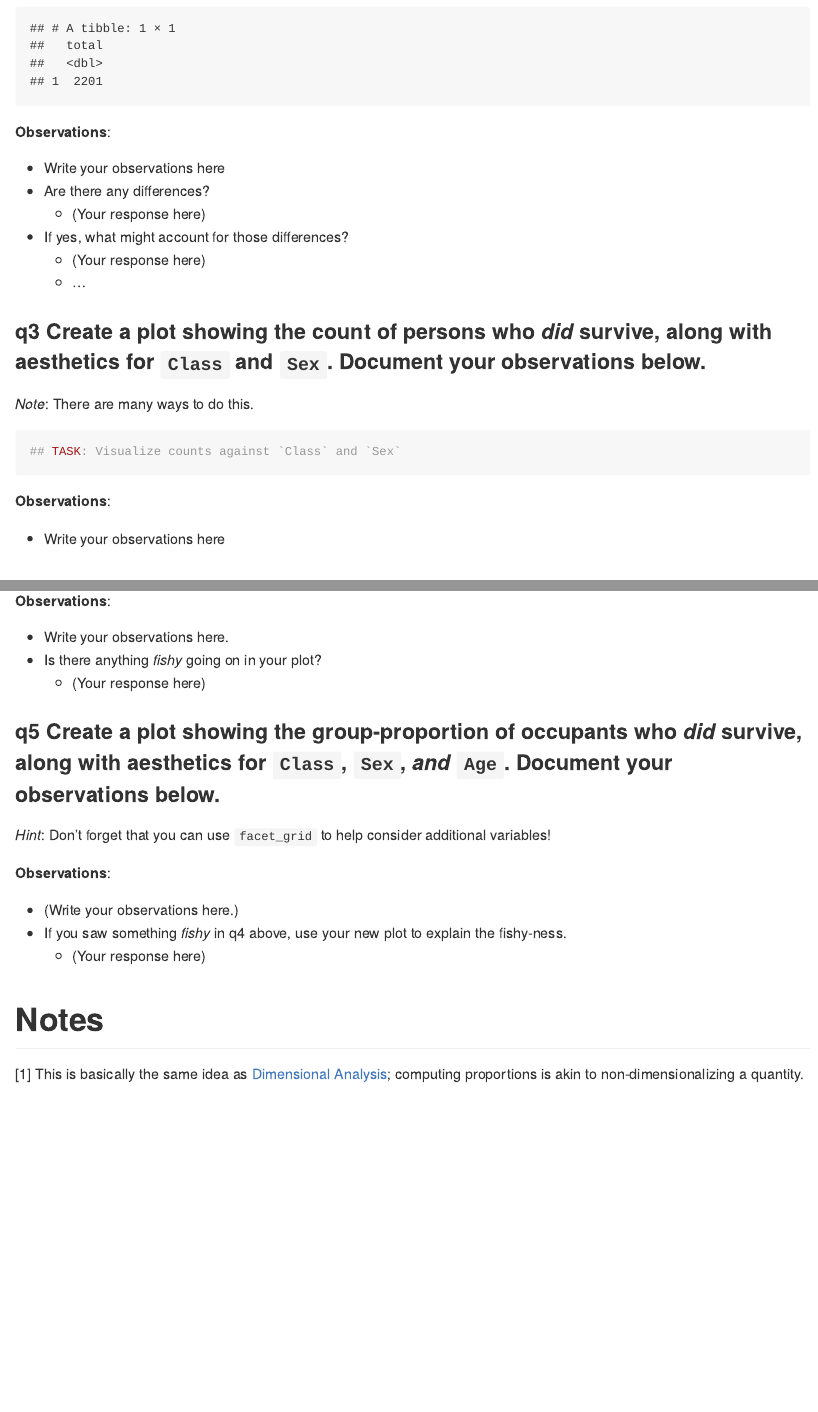
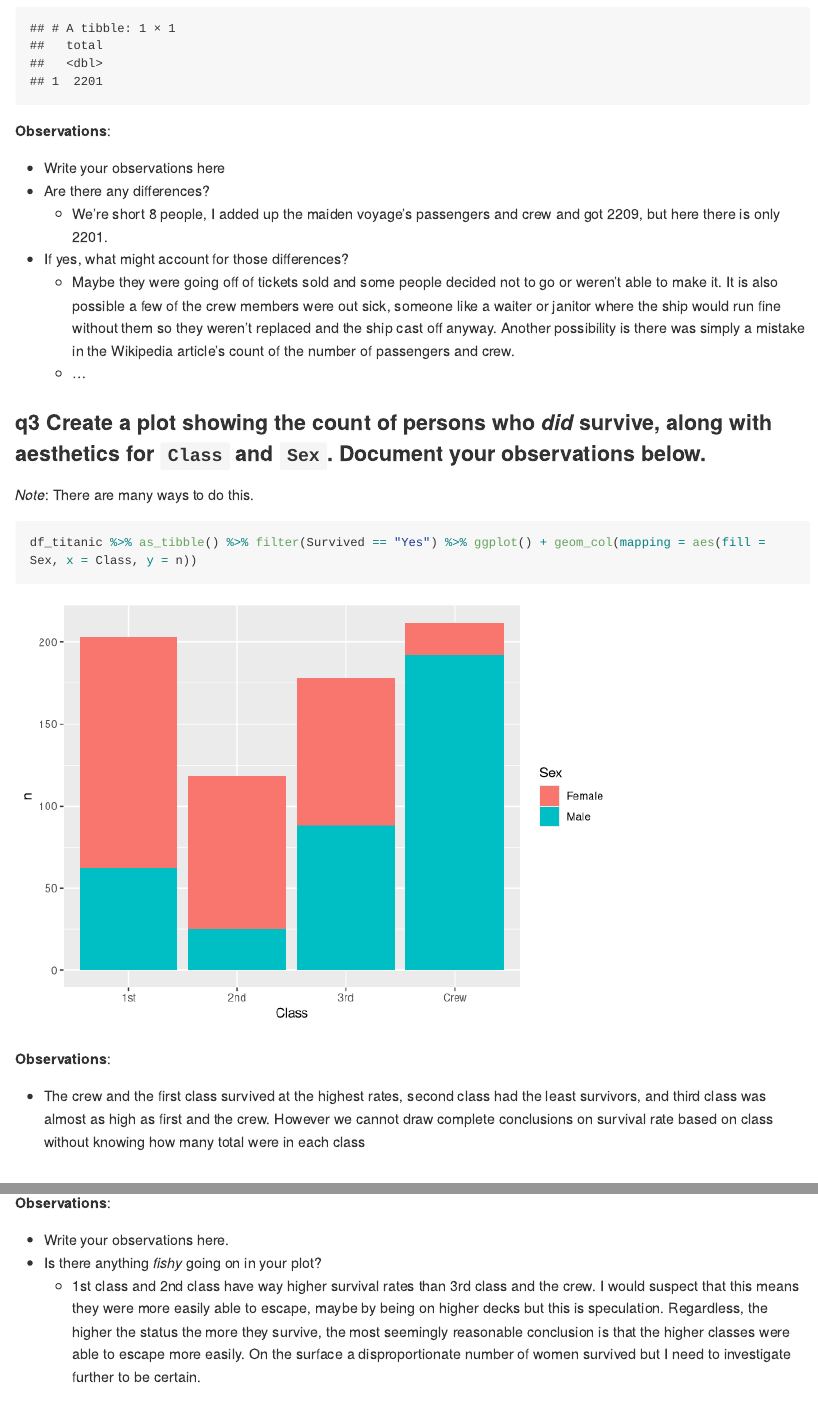
Before and after one commit to overclocker710/data-science-S2023, an R Markdown document (challenges/c01-titanic-assignment.Rmd): the page in a window 1100 px wide, from 2540 px down before the commit and from 2720 px down after it, so that both start at the same text, and a second part further down, joined at a grey line. Rendered offline with R 4.5, knitr and Pandoc, with nearby package versions; long lines of code are wrapped.

Commit message:
Submitting challenge 1

````diff
--- a/challenges/c01-titanic-assignment.Rmd
+++ b/challenges/c01-titanic-assignment.Rmd
@@ -67,26 +72,27 @@ df_titanic %>% summarize(total = sum(n))
 
 **Observations**:
 
-- Write your observations here
-- Are there any differences?
-  - (Your response here)
-- If yes, what might account for those differences?
-  - (Your response here)
-  - ...
+-   Write your observations here
+-   Are there any differences?
+    -   We're short 8 people, I added up the maiden voyage's passengers and crew and got 2209, but here there is only 2201.
+-   If yes, what might account for those differences?
+    -   Maybe they were going off of tickets sold and some people decided not to go or weren't able to make it. It is also possible a few of the crew members were out sick, someone like a waiter or janitor where the ship would run fine without them so they weren't replaced and the ship cast off anyway. Another possibility is there was simply a mistake in the Wikipedia article's count of the number of passengers and crew.
+    -   ...
 
-### __q3__ Create a plot showing the count of persons who *did* survive, along with aesthetics for `Class` and `Sex`. Document your observations below.
+### **q3** Create a plot showing the count of persons who *did* survive, along with aesthetics for `Class` and `Sex`. Document your observations below.
 
 *Note*: There are many ways to do this.
 
 ```{r q3-task}
-## TASK: Visualize counts against `Class` and `Sex`
+df_titanic %>% as_tibble() %>% filter(Survived == "Yes") %>% ggplot() + geom_col(mapping = aes(fill = Sex, x = Class, y = n))
 ```
 
 **Observations**:
 
-- Write your observations here
+-   The crew and the first class survived at the highest rates, second class had the least survivors, and third class was almost as high as first and the crew. However we cannot draw complete conclusions on survival rate based on class without knowing how many total were in each class
 
 # Deeper Look
+
 <!-- -------------------------------------------------- -->
 
 Raw counts give us a sense of totals, but they are not as useful for understanding differences between groups. This is because the differences we see in counts could be due to either the relative size of the group OR differences in outcomes for those groups. To make comparisons between groups, we should also consider *proportions*.[1]
@@ -114,11 +121,11 @@ df_prop
 
 **Observations**:
 
-- Write your observations here.
-- Is there anything *fishy* going on in your plot?
-  - (Your response here)
+-   Write your observations here.
+-   Is there anything *fishy* going on in your plot?
+    -   1st class and 2nd class have way higher survival rates than 3rd class and the crew. I would suspect that this means they were more easily able to escape, maybe by being on higher decks but this is speculation. Regardless, the higher the status the more they survive, the most seemingly reasonable conclusion is that the higher classes were able to escape more easily. On the surface a disproportionate number of women survived but I need to investigate further to be certain.
 
-### __q5__ Create a plot showing the group-proportion of occupants who *did* survive, along with aesthetics for `Class`, `Sex`, *and* `Age`. Document your observations below.
+### **q5** Create a plot showing the group-proportion of occupants who *did* survive, along with aesthetics for `Class`, `Sex`, *and* `Age`. Document your observations below.
 
 *Hint*: Don't forget that you can use `facet_grid` to help consider additional variables!
 
@@ -127,6 +136,3 @@ df_prop
 
 **Observations**:
 
-- (Write your observations here.)
-- If you saw something *fishy* in q4 above, use your new plot to explain the fishy-ness.
-  - (Your response here)
````
Also changed, not shown: challenges/c01-titanic-assignment.md (added), challenges/c01-titanic-assignment_files/figure-gfm/q3-task-1.png (added), challenges/c01-titanic-assignment_files/figure-gfm/q4-task-1.png (added), challenges/c01-titanic-assignment_files/figure-gfm/q5-task-1.png (added), challenges/c01-titanic-assignment.Rmd (38 more changed lines).
